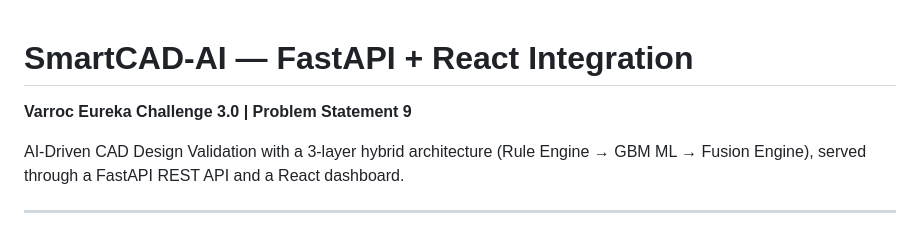
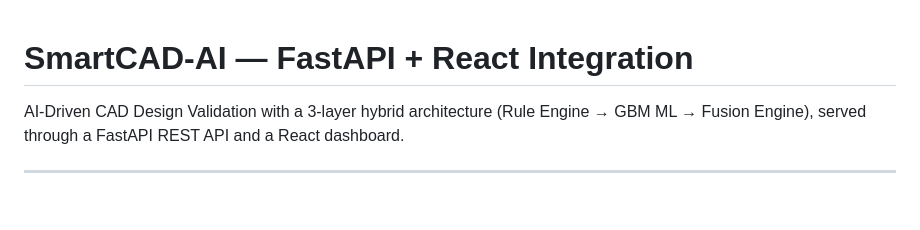
Before and after one commit to sarthakjagdale1935/SmartCAD-react-fastapi, a Markdown page: README.md, the part around the change. GitHub-like rendering; blank space fills up the shorter version.

```diff
--- a/README.md
+++ b/README.md
@@ -1,5 +1,5 @@
 # SmartCAD-AI — FastAPI + React Integration
-**Varroc Eureka Challenge 3.0 | Problem Statement 9**
+
 
 AI-Driven CAD Design Validation with a 3-layer hybrid architecture (Rule Engine → GBM ML → Fusion Engine), served through a FastAPI REST API and a React dashboard.
 
```
